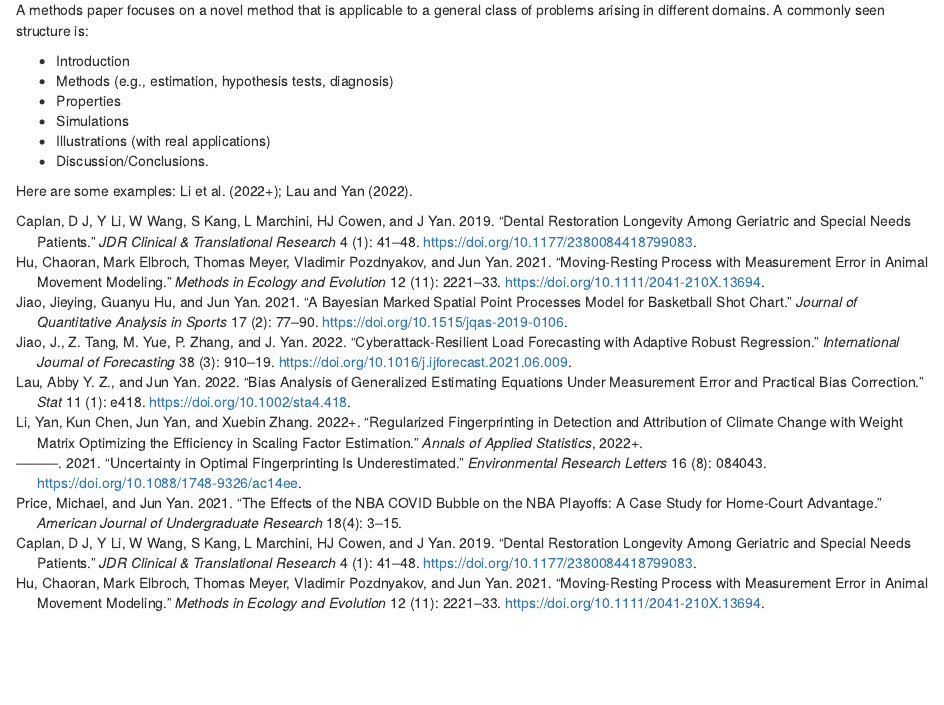
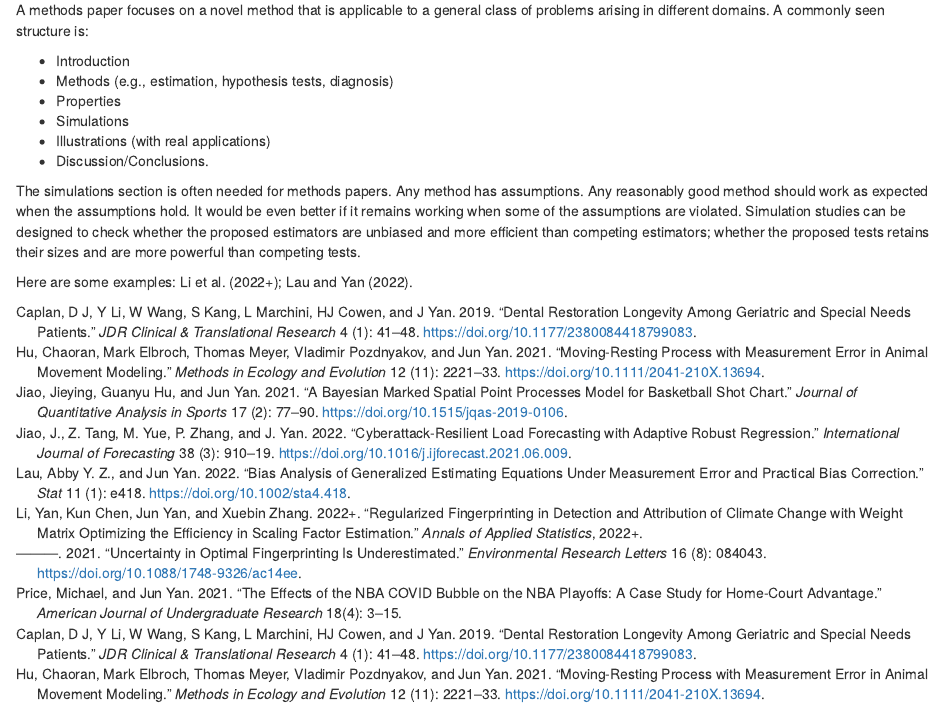
Before and after one commit to statds/stat-writing, an R Markdown document (01-intro.Rmd): the page in a window 1100 px wide, from 770 px down. Rendered offline with R 4.5, knitr and Pandoc, with nearby package versions; drawn as R Markdown's standard HTML page in place of the format the file asks for.

Commit message:
purposes of simulations

```diff
--- a/01-intro.Rmd
+++ b/01-intro.Rmd
@@ -69,6 +69,13 @@ of problems arising in different domains. A commonly seen structure is:
 + Illustrations (with real applications)
 + Discussion/Conclusions.
 
+The simulations section is often needed for methods papers. Any method has
+assumptions. Any reasonably good method should work as expected when the
+assumptions hold. It would be even better if it remains working when some of the
+assumptions are violated. Simulation studies can be designed to check whether
+the proposed estimators are unbiased and more efficient than competing
+estimators; whether the proposed tests retains their sizes and are more powerful
+than competing tests.
 
 Here are some examples: @li2022regularized; @lau2022bias.
 
```
